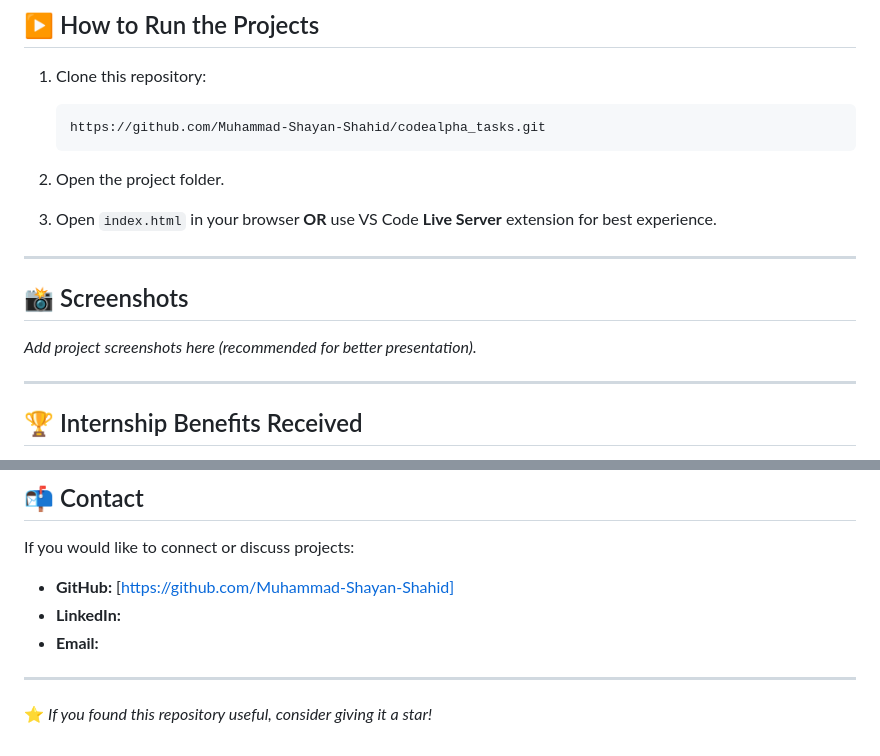
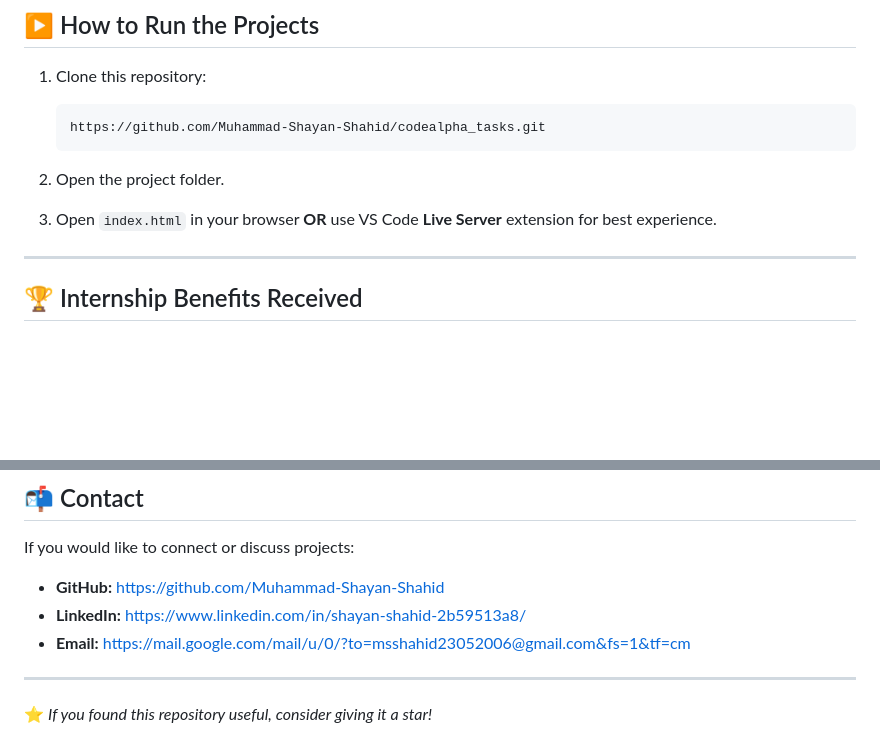
Before and after one commit to Muhammad-Shayan-Shahid/codealpha_tasks, a Markdown page: README.md, 2 parts joined by grey strips. GitHub-like rendering; blank space fills up the shorter version.

```diff
--- a/README.md
+++ b/README.md
@@ -106,12 +106,6 @@ A personal portfolio website to showcase skills and projects.
 
 ---
 
-## 📸 Screenshots
-
-*Add project screenshots here (recommended for better presentation).*
-
----
-
 
 ## 🏆 Internship Benefits Received
 
@@ -146,9 +140,9 @@ I sincerely thank **CodeAlpha** for providing this opportunity and guidance. The
 
 If you would like to connect or discuss projects:
 
-* **GitHub:** [https://github.com/Muhammad-Shayan-Shahid]
-* **LinkedIn:** <your-linkedin-profile-link>
-* **Email:** <your-email>
+* **GitHub:** https://github.com/Muhammad-Shayan-Shahid
+* **LinkedIn:** https://www.linkedin.com/in/shayan-shahid-2b59513a8/
+* **Email:** https://mail.google.com/mail/u/0/?to=msshahid23052006@gmail.com&fs=1&tf=cm
 
 ---
 
```
Also changed, not shown: other parts of README.md (+4 -4 lines).
